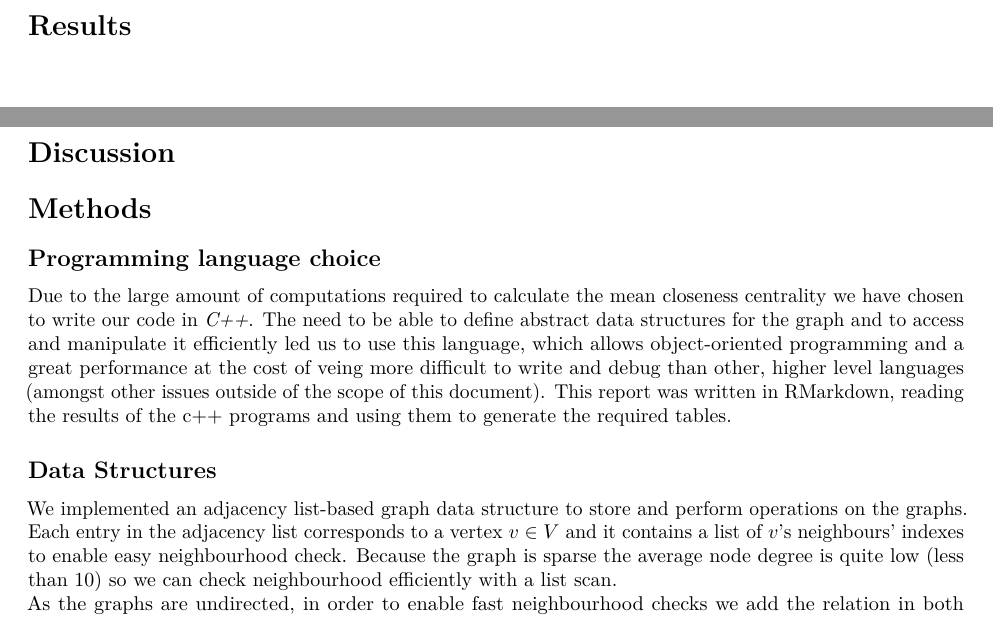
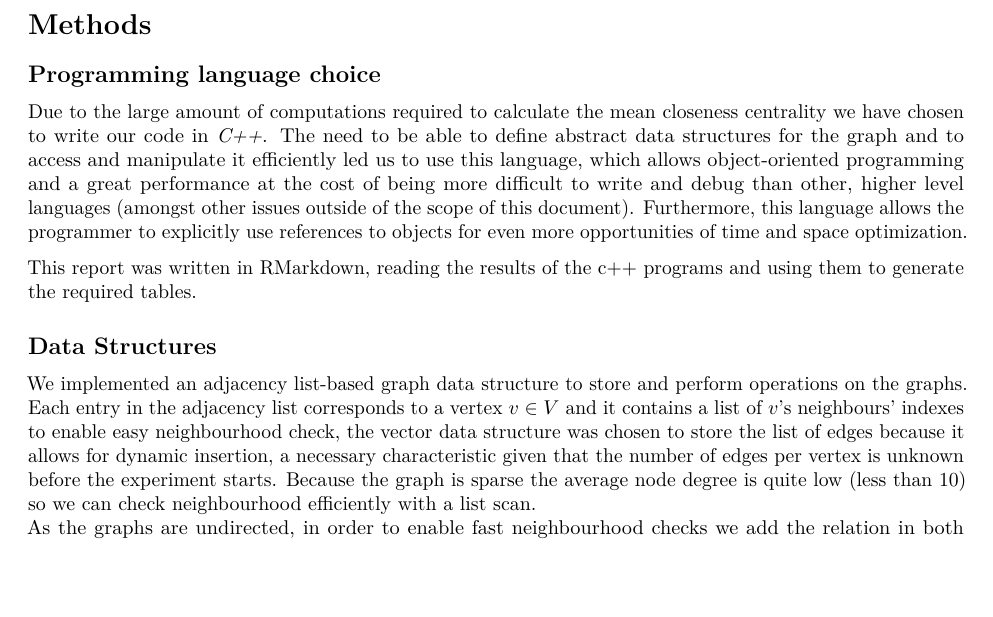
Before and after one commit to Beetelbrox/UPC, an R Markdown document (CSN/01_labs/03_dependency_networks/csn_lab03.Rmd): two parts of pages 2 and 3 of 4 before the commit and part of page 3 of 4 after it, the two joined at a grey line, cut at the place of the change, the shorter picture padded with empty space. Rendered offline with R 4.5, knitr and Pandoc, then LaTeX, with nearby package versions; some code elsewhere in the file could not run offline.

Commit message:
Added comments on Rmd

```diff
--- a/CSN/01_labs/03_dependency_networks/csn_lab03.Rmd
+++ b/CSN/01_labs/03_dependency_networks/csn_lab03.Rmd
@@ -49,7 +49,9 @@ Where $d_{ij}$ is the geodesic distance between vertices $i$ and $j$. As we want
 
 # Methods
 ## Programming language choice
-Due to the large amount of computations required to calculate the mean closeness centrality we have chosen to write our code in _C++_. The need to be able to define abstract data structures for the graph and to access and manipulate it efficiently led us to use this language, which allows object-oriented programming and a great performance at the cost of veing more difficult to write and debug than other, higher level languages (amongst other issues outside of the scope of this document). This report was written in RMarkdown, reading the results of the c++ programs and using them to generate the required tables.
+Due to the large amount of computations required to calculate the mean closeness centrality we have chosen to write our code in _C++_. The need to be able to define abstract data structures for the graph and to access and manipulate it efficiently led us to use this language, which allows object-oriented programming and a great performance at the cost of being more difficult to write and debug than other, higher level languages (amongst other issues outside of the scope of this document). Furthermore, this language allows the programmer to explicitly use references to objects for even more opportunities of time and space optimization.
+
+This report was written in RMarkdown, reading the results of the c++ programs and using them to generate the required tables.
 
 ## Data Structures
-We implemented an adjacency list-based graph data structure to store and perform operations on the graphs. Each entry in the adjacency list corresponds to a vertex $v \in V$ and it contains a list of $v$'s neighbours' indexes to enable easy neighbourhood check. Because the graph is sparse the average node degree is quite low (less than 10) so we can check neighbourhood efficiently with a list scan.
+We implemented an adjacency list-based graph data structure to store and perform operations on the graphs. Each entry in the adjacency list corresponds to a vertex $v \in V$ and it contains a list of $v$'s neighbours' indexes to enable easy neighbourhood check, the vector data structure was chosen to store the list of edges because it allows for dynamic insertion, a necessary characteristic given that the number of edges per vertex is unknown before the experiment starts. Because the graph is sparse the average node degree is quite low (less than 10) so we can check neighbourhood efficiently with a list scan.
```
Also changed, not shown: CSN/01_labs/03_dependency_networks/csn_lab03.Rmd (3 more changed lines).
